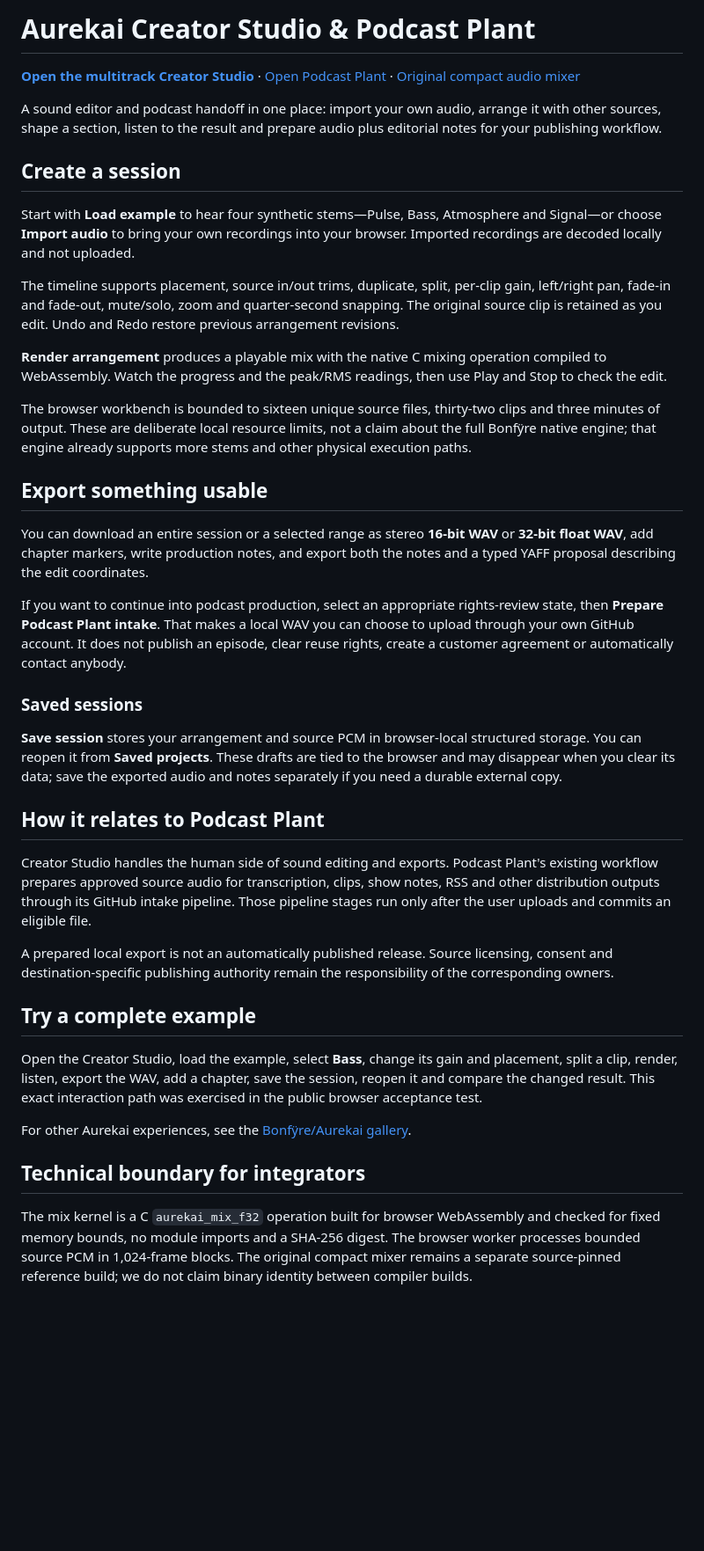
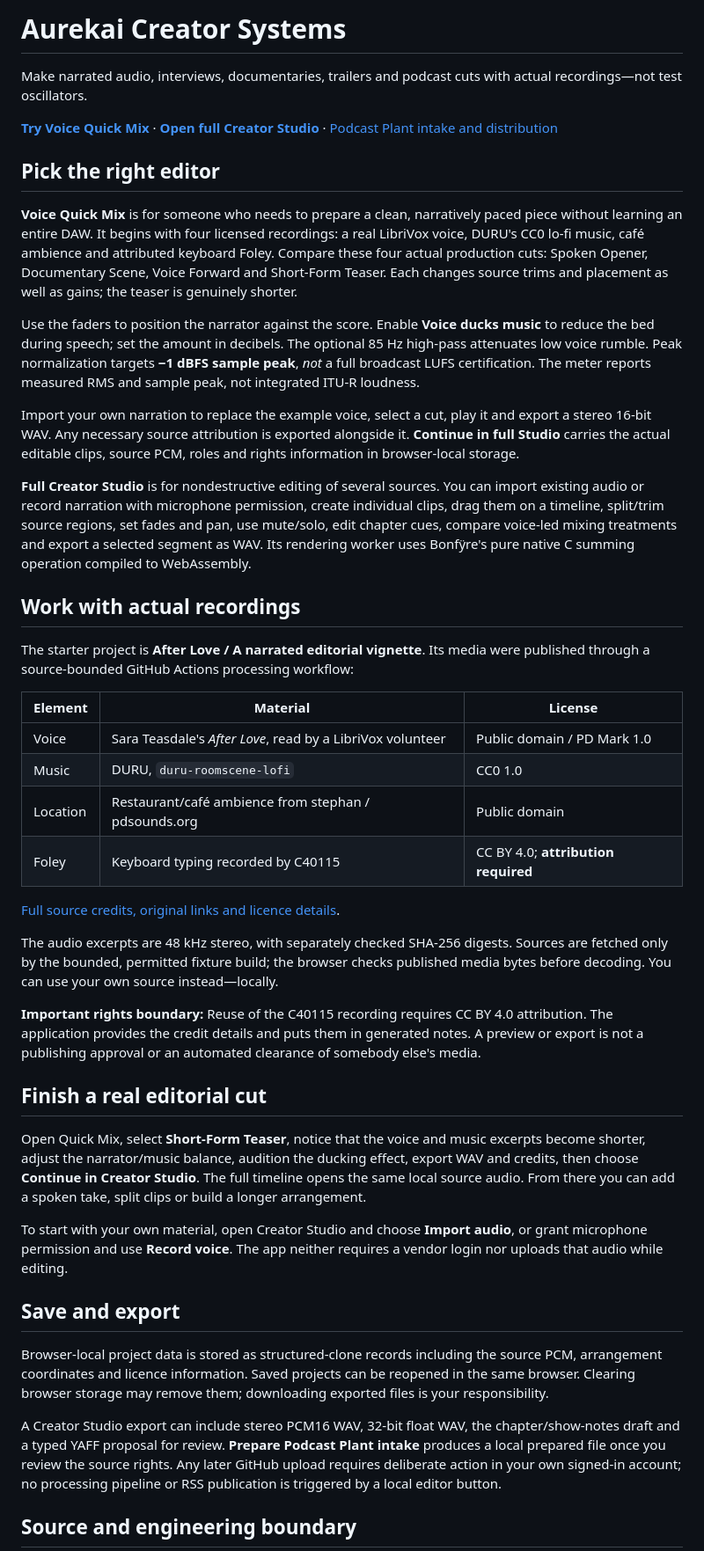
Before and after one commit to Nickgonzales76017/pages-podcast-plant, a Markdown page: README.md, the part around one of its changes. Shown at 88% size. Drawn GitHub-style; blank space fills up the shorter version.

Commit message:
docs(creator): customer guide for licensed voice/musical storytelling, Quick Mix, full Studio and rights-safe exports

```diff
--- a/README.md
+++ b/README.md
@@ -1,42 +1,47 @@
-# Aurekai Creator Studio & Podcast Plant
+# Aurekai Creator Systems
 
-**[Open the multitrack Creator Studio](https://nickgonzales76017.github.io/pages-podcast-plant/studio/)** · [Open Podcast Plant](https://nickgonzales76017.github.io/pages-podcast-plant/) · [Original compact audio mixer](https://aurekai-work-samples.pages.dev/audio/)
+Make narrated audio, interviews, documentaries, trailers and podcast cuts with actual recordings—not test oscillators.
 
-A sound editor and podcast handoff in one place: import your own audio, arrange it with other sources, shape a section, listen to the result and prepare audio plus editorial notes for your publishing workflow.
+**[Try Voice Quick Mix](https://nickgonzales76017.github.io/pages-podcast-plant/studio/quick/)** · **[Open full Creator Studio](https://nickgonzales76017.github.io/pages-podcast-plant/studio/)** · [Podcast Plant intake and distribution](https://nickgonzales76017.github.io/pages-podcast-plant/)
 
-## Create a session
+## Pick the right editor
 
-Start with **Load example** to hear four synthetic stems—Pulse, Bass, Atmosphere and Signal—or choose **Import audio** to bring your own recordings into your browser. Imported recordings are decoded locally and not uploaded.
+**Voice Quick Mix** is for someone who needs to prepare a clean, narratively paced piece without learning an entire DAW. It begins with four licensed recordings: a real LibriVox voice, DURU's CC0 lo-fi music, café ambience and attributed keyboard Foley. Compare these four actual production cuts: Spoken Opener, Documentary Scene, Voice Forward and Short-Form Teaser. Each changes source trims and placement as well as gains; the teaser is genuinely shorter.
 
-The timeline supports placement, source in/out trims, duplicate, split, per-clip gain, left/right pan, fade-in and fade-out, mute/solo, zoom and quarter-second snapping. The original source clip is retained as you edit. Undo and Redo restore previous arrangement revisions.
+Use the faders to position the narrator against the score. Enable **Voice ducks music** to reduce the bed during speech; set the amount in decibels. The optional 85 Hz high-pass attenuates low voice rumble. Peak normalization targets **−1 dBFS sample peak**, *not* a full broadcast LUFS certification. The meter reports measured RMS and sample peak, not integrated ITU-R loudness.
 
-**Render arrangement** produces a playable mix with the native C mixing operation compiled to WebAssembly. Watch the progress and the peak/RMS readings, then use Play and Stop to check the edit.
+Import your own narration to replace the example voice, select a cut, play it and export a stereo 16-bit WAV. Any necessary source attribution is exported alongside it. **Continue in full Studio** carries the actual editable clips, source PCM, roles and rights information in browser-local storage.
 
-The browser workbench is bounded to sixteen unique source files, thirty-two clips and three minutes of output. These are deliberate local resource limits, not a claim about the full Bonfÿre native engine; that engine already supports more stems and other physical execution paths.
+**Full Creator Studio** is for nondestructive editing of several sources. You can import existing audio or record narration with microphone permission, create individual clips, drag them on a timeline, split/trim source regions, set fades and pan, use mute/solo, edit chapter cues, compare voice-led mixing treatments and export a selected segment as WAV. Its rendering worker uses Bonfÿre's pure native C summing operation compiled to WebAssembly.
 
-## Export something usable
+## Work with actual recordings
 
-You can download an entire session or a selected range as stereo **16-bit WAV** or **32-bit float WAV**, add chapter markers, write production notes, and export both the notes and a typed YAFF proposal describing the edit coordinates.
+The starter project is **After Love / A narrated editorial vignette**. Its media were published through a source-bounded GitHub Actions processing workflow:
 
-If you want to continue into podcast production, select an appropriate rights-review state, then **Prepare Podcast Plant intake**. That makes a local WAV you can choose to upload through your own GitHub account. It does not publish an episode, clear reuse rights, create a customer agreement or automatically contact anybody.
+| Element | Material | License |
+| --- | --- | --- |
+| Voice | Sara Teasdale's *After Love*, read by a LibriVox volunteer | Public domain / PD Mark 1.0 |
+| Music | DURU, `duru-roomscene-lofi` | CC0 1.0 |
+| Location | Restaurant/café ambience from stephan / pdsounds.org | Public domain |
+| Foley | Keyboard typing recorded by C40115 | CC BY 4.0; **attribution required** |
 
-### Saved sessions
+[Full source credits, original links and licence details](https://github.com/Nickgonzales76017/pages-podcast-plant/blob/main/site/studio/media/CREDITS.md).
 
-**Save session** stores your arrangement and source PCM in browser-local structured storage. You can reopen it from **Saved projects**. These drafts are tied to the browser and may disappear when you clear its data; save the exported audio and notes separately if you need a durable external copy.
+The audio excerpts are 48 kHz stereo, with separately checked SHA-256 digests. Sources are fetched only by the bounded, permitted fixture build; the browser checks published media bytes before decoding. You can use your own source instead—locally.
 
-## How it relates to Podcast Plant
+**Important rights boundary:** Reuse of the C40115 recording requires CC BY 4.0 attribution. The application provides the credit details and puts them in generated notes. A preview or export is not a publishing approval or an automated clearance of somebody else's media.
 
-Creator Studio handles the human side of sound editing and exports. Podcast Plant's existing workflow prepares approved source audio for transcription, clips, show notes, RSS and other distribution outputs through its GitHub intake pipeline. Those pipeline stages run only after the user uploads and commits an eligible file.
+## Finish a real editorial cut
 
-A prepared local export is not an automatically published release. Source licensing, consent and destination-specific publishing authority remain the responsibility of the corresponding owners.
+Open Quick Mix, select **Short-Form Teaser**, notice that the voice and music excerpts become shorter, adjust the narrator/music balance, audition the ducking effect, export WAV and credits, then choose **Continue in Creator Studio**. The full timeline opens the same local source audio. From there you can add a spoken take, split clips or build a longer arrangement.
 
-## Try a complete example
+To start with your own material, open Creator Studio and choose **Import audio**, or grant microphone permission and use **Record voice**. The app neither requires a vendor login nor uploads that audio while editing.
 
-Open the Creator Studio, load the example, select **Bass**, change its gain and placement, split a clip, render, listen, export the WAV, add a chapter, save the session, reopen it and compare the changed result. This exact interaction path was exercised in the public browser acceptance test.
+## Save and export
 
-For other Aurekai experiences, see the [Bonfÿre/Aurekai gallery](https://nickgonzales76017.github.io/bonfyre/#experiences).
+Browser-local project data is stored as structured-clone records including the source PCM, arrangement coordinates and licence information. Saved projects can be reopened in the same browser. Clearing browser storage may remove them; downloading exported files is your responsibility.
 
-## Technical boundary for integrators
+A Creator Studio export can include stereo PCM16 WAV, 32-bit float WAV, the chapter/show-notes draft and a typed YAFF proposal for review. **Prepare Podcast Plant intake** produces a local prepared file once you review the source rights. Any later GitHub upload requires deliberate action in your own signed-in account; no processing pipeline or RSS publication is triggered by a local editor button.
 
-The mix kernel is a C `aurekai_mix_f32` operation built for browser WebAssembly and checked for fixed memory bounds, no module imports and a SHA-256 digest. The browser worker processes bounded source PCM in 1,024-frame blocks. The original compact mixer remains a separate source-pinned reference build; we do not claim binary identity between compiler builds.
+## Source and engineering boundary
 
```
Also changed, not shown: other parts of README.md (+5 -1 lines).
